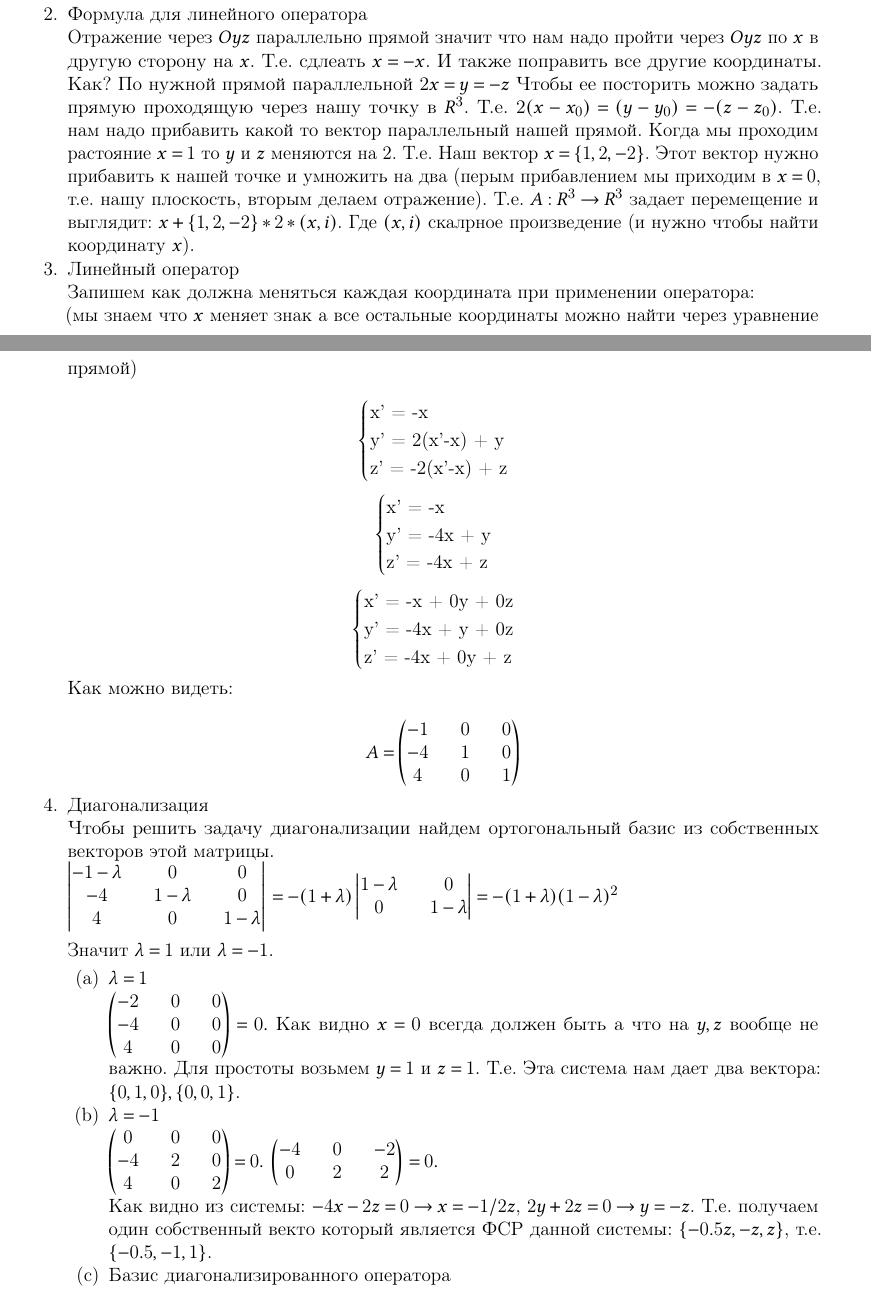
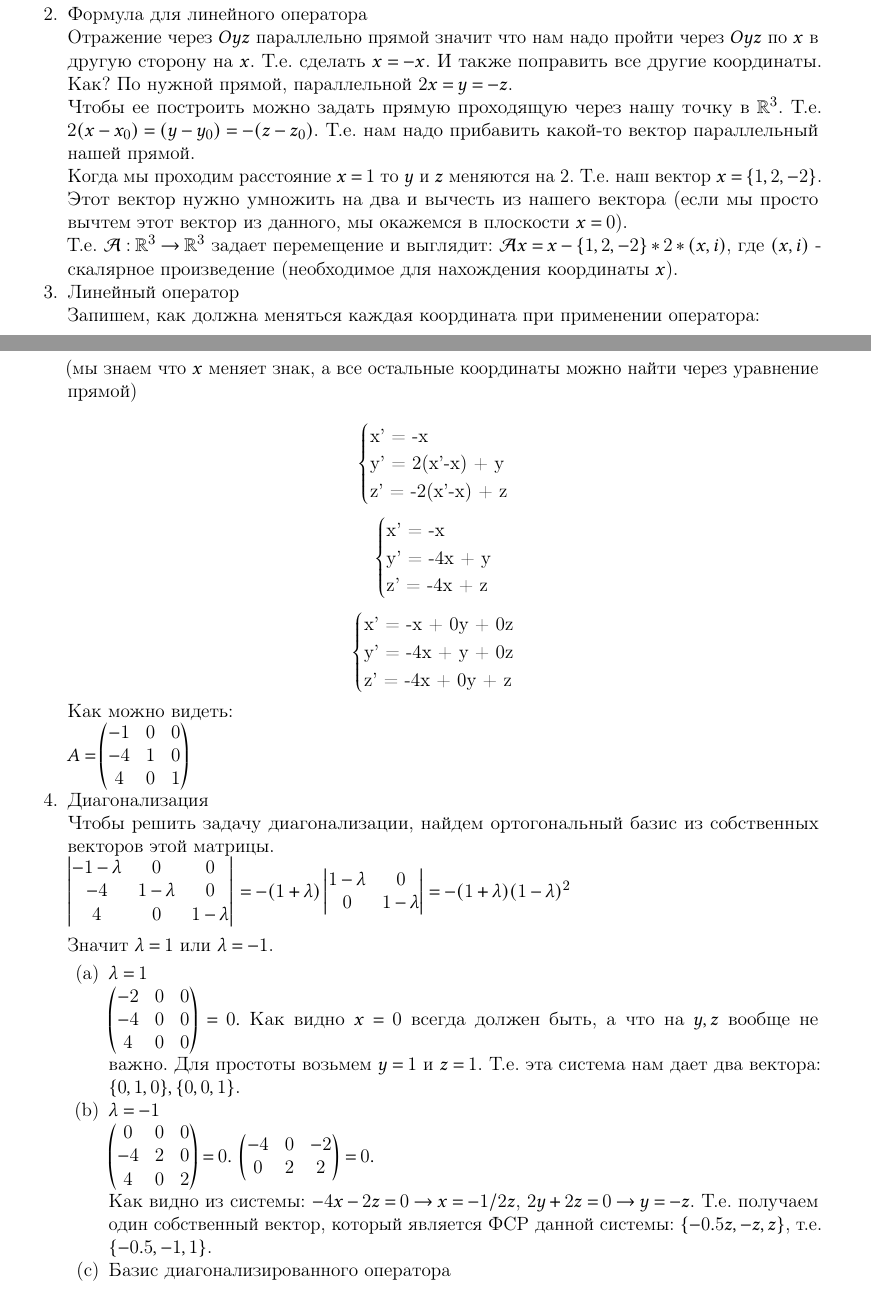
Before and after one commit to pelmeshke-itmo/SS_count_graph_work_1, a LaTeX document (main.tex, which reads 3a.tex): two parts of pages 7 and 8 of 9, joined at a grey line, cut so that both start at the same text. Compiled offline with pdfLaTeX.

Commit message:
CLEANUP!!!!!!!!!!!!!!!!!!!!

```diff
--- a/3a.tex
+++ b/3a.tex
@@ -17,21 +17,31 @@ $\mathcal{A}$ – оператор отражения пространства
 \begin{enumerate}
     \item Графики подпространства
 
-	\includegraphics[scale=0.15]{ss2a_1.png}
-	\includegraphics[scale=0.15]{ss2a_2.png}
+    \includegraphics[scale=0.15]{images/3a2_1}
+    \includegraphics[scale=0.15]{images/3a2_2}
 
     \item Формула для линейного оператора
 
-	Отражение через $Oyz$ параллельно прямой значит что нам надо пройти через $Oyz$ по $x$ в другую сторону на $x$. Т.е. сдлеать $x=-x$. И также поправить все другие координаты. Как? По нужной прямой параллельной $2x=y=-z$
-	Чтобы ее посторить можно задать прямую проходящую через нашу точку в $R^3$. Т.е. $2(x-x_0)=(y-y_0)=-(z-z_0)$. Т.е. нам надо прибавить какой то вектор параллельный нашей прямой.
-	Когда мы проходим растояние $x=1$ то $y$ и $z$ меняются на $2$. Т.е. Наш вектор $x = \Set{1, 2, -2}$. Этот вектор нужно прибавить к нашей точке и умножить на два (перым прибавлением мы приходим в $x=0$, т.е. нашу плоскость, вторым делаем отражение).
-	Т.е. $A: R^3 \rightarrow R^3$ задает перемещение и выглядит: $x + \Set{1,2,-2} * 2 * (x, i)$. Где $(x,i)$ скалрное произведение (и нужно чтобы найти координату $x$).
+    Отражение через $Oyz$ параллельно прямой значит что нам надо пройти через $Oyz$ по $x$ в другую сторону на $x$.
+    Т.е. сделать $x=-x$.
+    И также поправить все другие координаты. Как? По нужной прямой, параллельной $2x=y=-z$.
+
+    Чтобы ее построить можно задать прямую проходящую через нашу точку в $\mathbb{R}^3$. Т.е. $2(x-x_0)=(y-y_0)=-(z-z_0)$.
+    Т.е. нам надо прибавить какой-то вектор параллельный нашей прямой.
+
+    Когда мы проходим расстояние $x=1$ то $y$ и $z$ меняются на $2$.
+    Т.е. наш вектор $x = \Set{1, 2, -2}$.
+    Этот вектор нужно умножить на два и вычесть из нашего вектора
+    (если мы просто вычтем этот вектор из данного, мы окажемся в плоскости $x=0$).
+
+    Т.е. $\mathcal{A}: \mathbb{R}^3 \rightarrow \mathbb{R}^3$ задает перемещение и выглядит: $\mathcal{A}x = x - \Set{1,2,-2} * 2 * (x, i)$,
+    где $(x,i)$ - скалярное произведение (необходимое для нахождения координаты $x$).
 
     \item Линейный оператор
 
-	Запишем как должна меняться каждая координата при применении оператора:
+    Запишем, как должна меняться каждая координата при применении оператора:
 
-	(мы знаем что $x$ меняет знак а все остальные координаты можно найти через уравнение прямой)
+    (мы знаем что $x$ меняет знак, а все остальные координаты можно найти через уравнение прямой)
 
     \begin{equation*}
         \begin{cases}
@@ -59,30 +69,29 @@ $\mathcal{A}$ – оператор отражения пространства
 
     Как можно видеть:
 
-	   $$
-	   A =
+    $ A =
     \begin{pmatrix}
-		-1 && 0 && 0\\
-		-4 && 1 && 0\\
-		4 && 0 && 1
+        -1 & 0 & 0 \\
+        -4 & 1 & 0 \\
+        4  & 0 & 1
     \end{pmatrix}
-	$$
+    $
 
     \item Диагонализация
 
-	Чтобы решить задачу диагонализации найдем ортогональный базис из собственных векторов этой матрицы.
+    Чтобы решить задачу диагонализации, найдем ортогональный базис из собственных векторов этой матрицы.
 
     $
     \begin{vmatrix}
-	 -1 - \lambda && 0 && 0\\
-	 -4 && 1 - \lambda && 0\\
-	 4 && 0 && 1 - \lambda
+        -1 - \lambda & 0           & 0           \\
+        -4           & 1 - \lambda & 0           \\
+        4            & 0           & 1 - \lambda
     \end{vmatrix}
     $
     $ = -(1+\lambda)
     \begin{vmatrix}
-		1-\lambda && 0\\
-		0 && 1-\lambda
+        1-\lambda & 0         \\
+        0         & 1-\lambda
     \end{vmatrix}
     = -(1+\lambda)(1-\lambda)^2
     $\\
@@ -94,32 +103,32 @@ $\mathcal{A}$ – оператор отражения пространства
 
         $
         \begin{pmatrix}
-			-2 && 0 && 0\\
-			-4 && 0&& 0\\
-			4 && 0 && 0
+            -2 & 0 & 0 \\
+            -4 & 0 & 0 \\
+            4  & 0 & 0
         \end{pmatrix} = 0.
         $
-		Как видно $x = 0$ всегда должен быть а что на $y,z$ вообще не важно.
-		 Для простоты возьмем $y = 1$ и $z = 1$. Т.е. Эта система нам дает два вектора: $\Set{0,1,0}, \Set{0,0,1}$.
+        Как видно $x = 0$ всегда должен быть, а что на $y,z$ вообще не важно.
+        Для простоты возьмем $y = 1$ и $z = 1$. Т.е. эта система нам дает два вектора: $\Set{0,1,0}, \Set{0,0,1}$.
 
         \item $\lambda = -1$
 
         $
         \begin{pmatrix}
-			0 && 0 && 0\\
-			-4 && 2 && 0\\
-			4 && 0 && 2
+            0  & 0 & 0 \\
+            -4 & 2 & 0 \\
+            4  & 0 & 2
         \end{pmatrix} = 0.
         $
         $
         \begin{pmatrix}
-			-4 && 0 && -2\\
-			0 && 2 && 2
+            -4 & 0 & -2 \\
+            0  & 2 & 2
         \end{pmatrix} = 0.
         $
 
         Как видно из системы: $-4x -2z = 0 \rightarrow x = -1/2z$,
-		$2y+2z=0 \rightarrow y=-z$. Т.е. получаем один собственный векто который является ФСР данной системы: $\Set{-0.5z,-z,z}$, т.е. $\Set{-0.5,-1,1}$.
+        $2y+2z=0 \rightarrow y=-z$. Т.е. получаем один собственный вектор, который является ФСР данной системы: $\Set{-0.5z,-z,z}$, т.е. $\Set{-0.5,-1,1}$.
 
         \item Базис диагонализированного оператора
 
```
Also changed, not shown: images/3a2_1.png (renamed from ss2a_1.png), images/3a2_2.png (renamed from ss2a_2.png), images/3a5.png (renamed from ss5.png), out/main.pdf, 3a.tex (4 more changed lines). Lines whose indentation alone changed are shown as unchanged.
